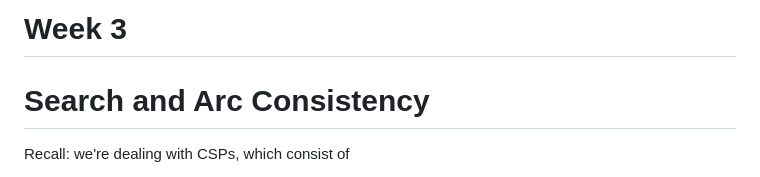
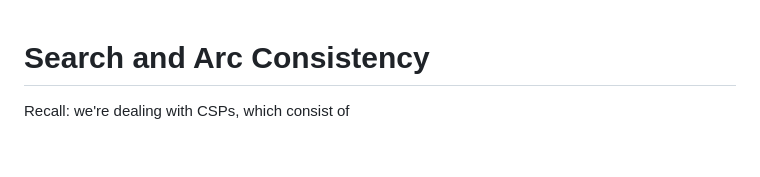
Before and after one commit to magicicada/cp, a Markdown page: topics/arc-consistency/arc_consistency.md, the part around the change. Rendered like a GitHub page; blank space fills up the shorter version.

Commit message:
Update arc_consistency.md
removing week references

```diff
--- a/topics/arc-consistency/arc_consistency.md
+++ b/topics/arc-consistency/arc_consistency.md
@@ -1,5 +1,3 @@
-# Week 3
-
 # Search and Arc Consistency
 
 Recall: we're dealing with CSPs, which consist of
```
